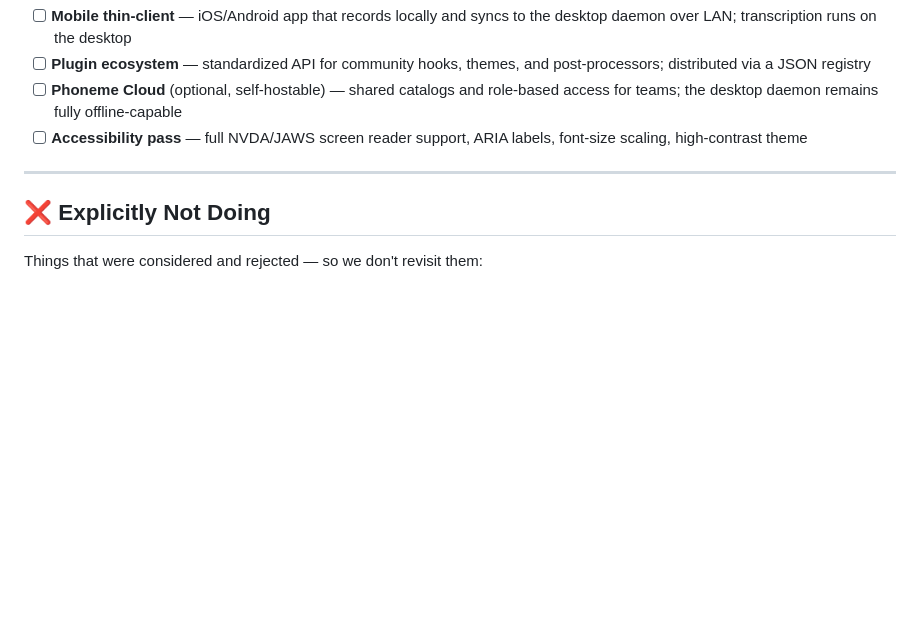
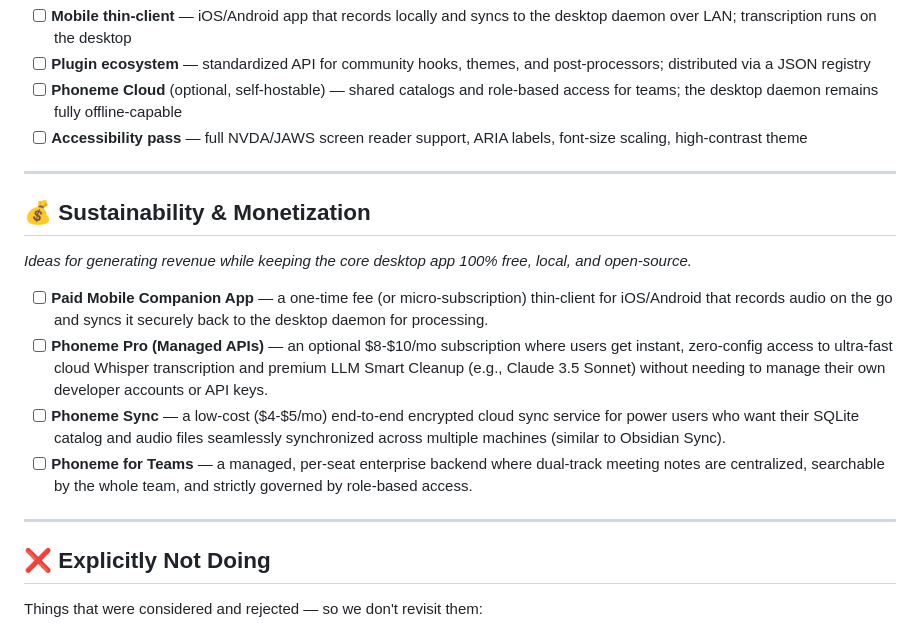
Before and after one commit to namefailed/phoneme, a Markdown page: docs/ROADMAP.md, the part around the change. Rendered like a GitHub page; blank space fills up the shorter version.

Commit message:
docs: add monetization and sustainability section to roadmap

```diff
--- a/docs/ROADMAP.md
+++ b/docs/ROADMAP.md
@@ -172,6 +172,16 @@ clean base.*
 
 ---
 
+## 💰 Sustainability & Monetization
+*Ideas for generating revenue while keeping the core desktop app 100% free, local, and open-source.*
+
+- [ ] **Paid Mobile Companion App** — a one-time fee (or micro-subscription) thin-client for iOS/Android that records audio on the go and syncs it securely back to the desktop daemon for processing.
+- [ ] **Phoneme Pro (Managed APIs)** — an optional $8-$10/mo subscription where users get instant, zero-config access to ultra-fast cloud Whisper transcription and premium LLM Smart Cleanup (e.g., Claude 3.5 Sonnet) without needing to manage their own developer accounts or API keys.
+- [ ] **Phoneme Sync** — a low-cost ($4-$5/mo) end-to-end encrypted cloud sync service for power users who want their SQLite catalog and audio files seamlessly synchronized across multiple machines (similar to Obsidian Sync).
+- [ ] **Phoneme for Teams** — a managed, per-seat enterprise backend where dual-track meeting notes are centralized, searchable by the whole team, and strictly governed by role-based access.
+
+---
+
 ## ❌ Explicitly Not Doing
 
 Things that were considered and rejected — so we don't revisit them:
```
